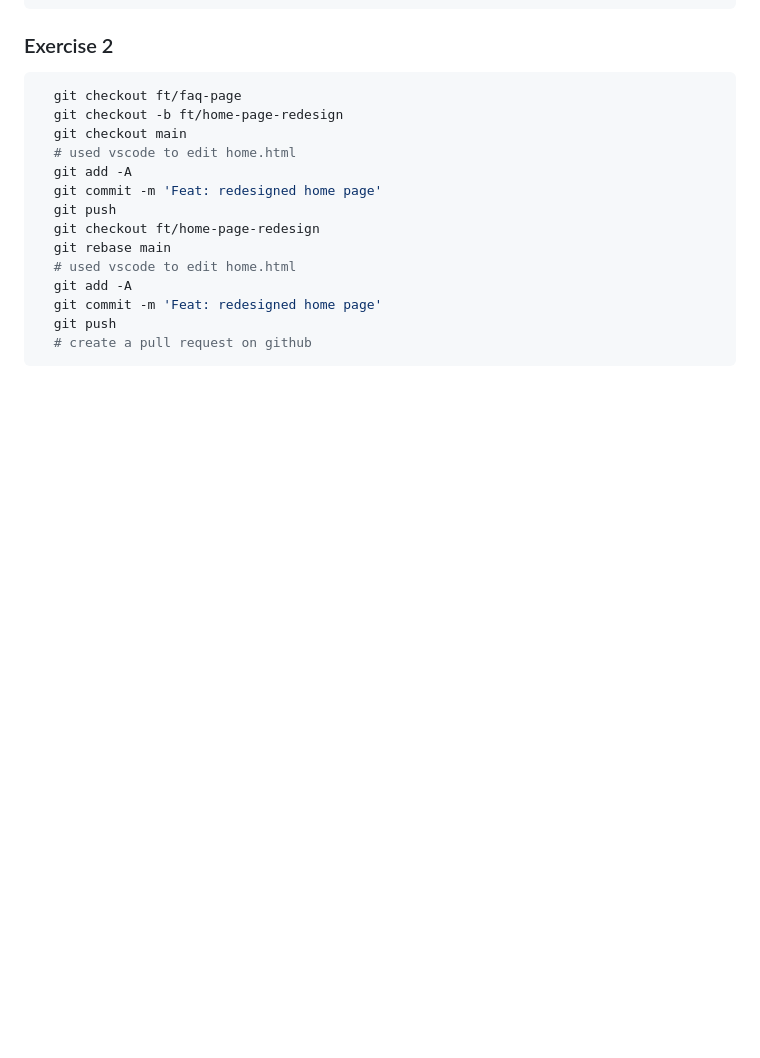
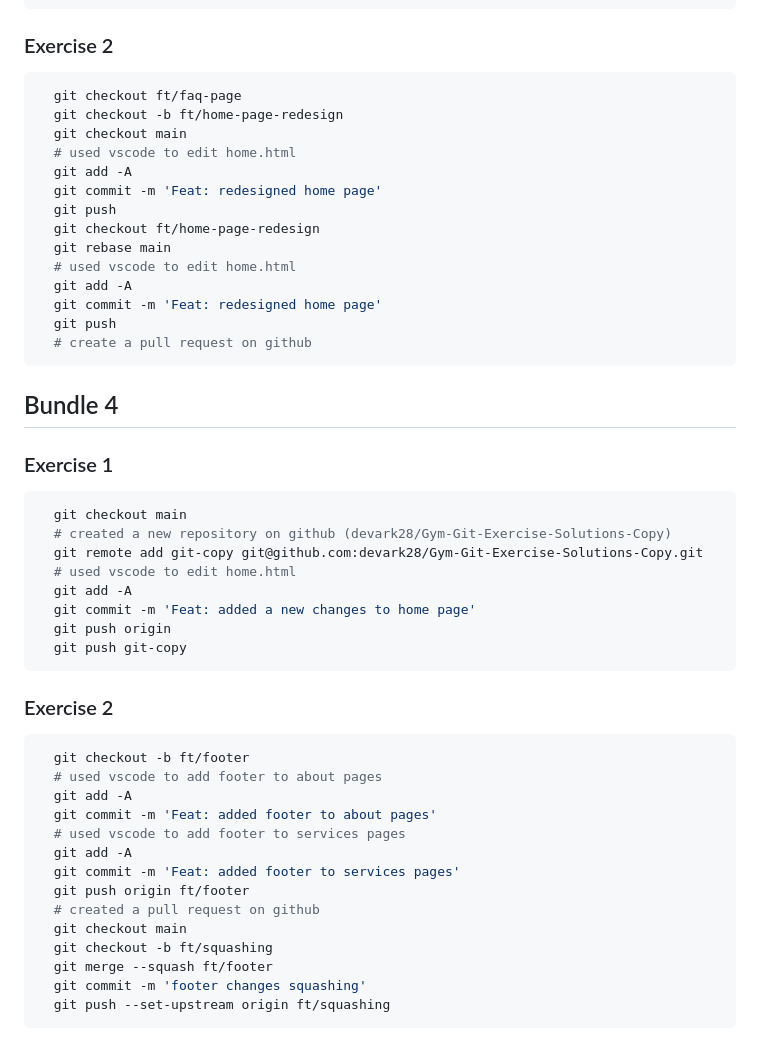
Before and after one commit to devark28/Gym-Git-Exercise-Solutions-Copy, a Markdown page: README.md, the part around the change. GitHub-like rendering; blank space fills up the shorter version.

Commit message:
Chore: document used commands for b4_e1&2

````diff
--- a/README.md
+++ b/README.md
@@ -148,3 +148,37 @@
   git push
   # create a pull request on github
   ```
+
+## Bundle 4
+
+### Exercise 1
+
+```shell
+  git checkout main
+  # created a new repository on github (devark28/Gym-Git-Exercise-Solutions-Copy)
+  git remote add git-copy git@github.com:devark28/Gym-Git-Exercise-Solutions-Copy.git
+  # used vscode to edit home.html
+  git add -A
+  git commit -m 'Feat: added a new changes to home page'
+  git push origin
+  git push git-copy
+  ```
+
+### Exercise 2
+
+```shell
+  git checkout -b ft/footer
+  # used vscode to add footer to about pages
+  git add -A
+  git commit -m 'Feat: added footer to about pages'
+  # used vscode to add footer to services pages
+  git add -A
+  git commit -m 'Feat: added footer to services pages'
+  git push origin ft/footer
+  # created a pull request on github
+  git checkout main
+  git checkout -b ft/squashing
+  git merge --squash ft/footer
+  git commit -m 'footer changes squashing'
+  git push --set-upstream origin ft/squashing
+  ```
````
